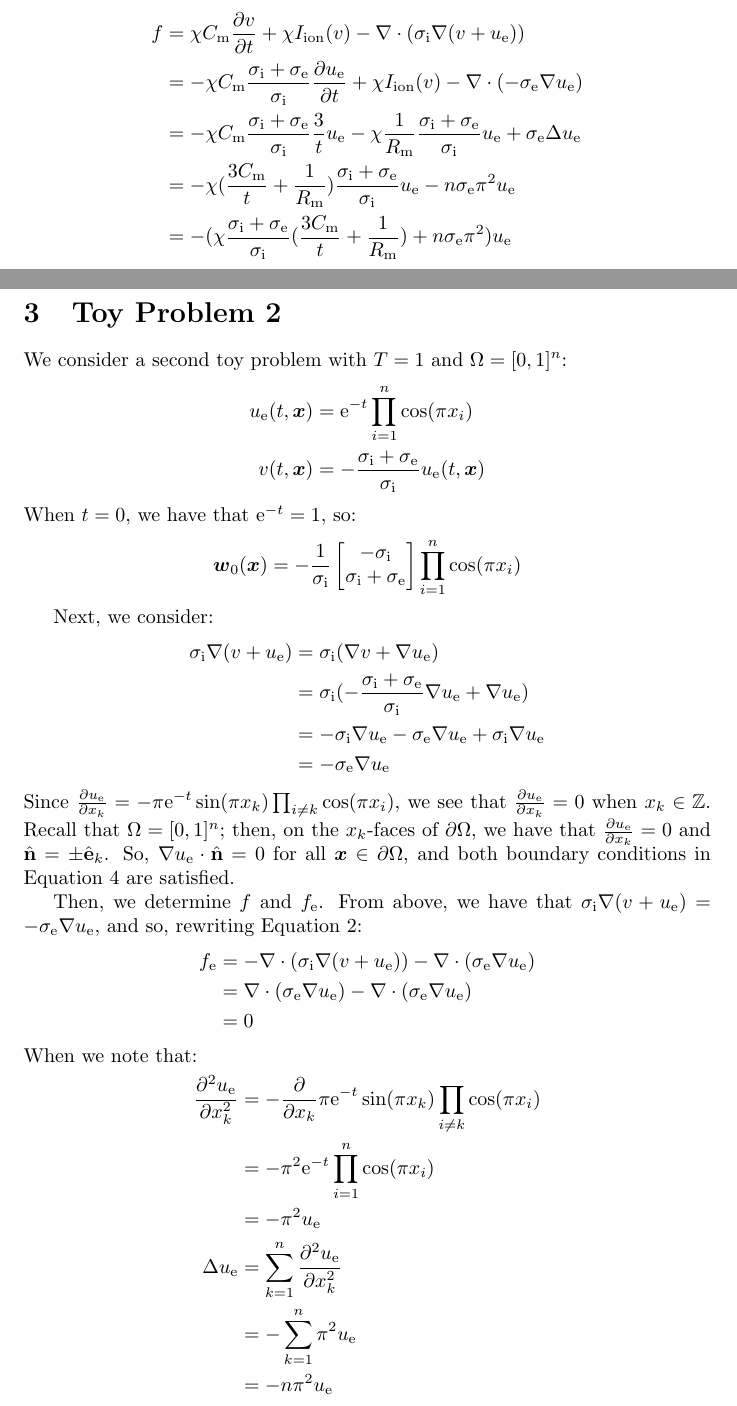
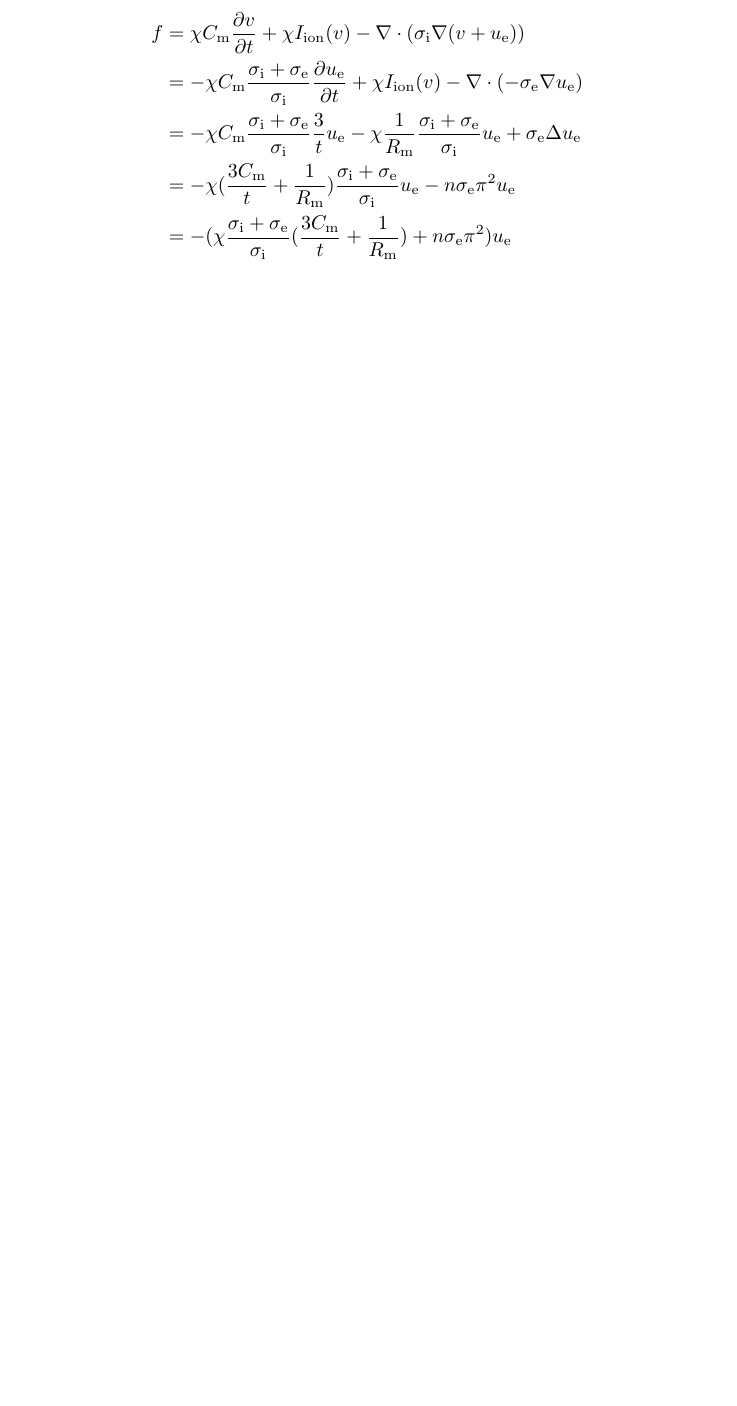
Before and after one commit to uofs-simlab/tostii, a LaTeX document (bidomain/doc/bidomain.tex): two parts of pages 3 and 4 of 10 before the commit and part of page 3 of 8 after it, the two joined at a grey line, cut so that both start at the same text, the shorter picture padded with empty space. Compiled offline with pdfLaTeX.

Commit message:
removed silly toy problem from bidomain documentation

```diff
--- a/bidomain/doc/bidomain.tex
+++ b/bidomain/doc/bidomain.tex
@@ -126,57 +126,3 @@ and so, rewriting Equation \ref{eq2}:
             - n \sigma_\text{e} \pi^2 u_\text{e} \\
         & = - (\chi \frac{\sigma_\text{i} + \sigma_\text{e}}{\sigma_\text{i}} (\frac{3 C_\text{m}}{t} + \frac{1}{R_\text{m}})
             + n \sigma_\text{e} \pi^2) u_\text{e}
-\end{align*}
-
-\newpage
-
-\section{Toy Problem 2}
-
-We consider a second toy problem with $T = 1$ and $\Omega = [0, 1]^n$:
-\begin{align*}
-    u_\text{e}(t, \bvec{x}) & = \ee^{-t} \prod_{i = 1}^n \cos(\pi x_i) \\
-    v(t, \bvec{x}) & = -\frac{\sigma_\text{i} + \sigma_\text{e}}{\sigma_\text{i}} u_\text{e}(t, \bvec{x})
-\end{align*}
-\noindent When $t = 0$, we have that $\ee^{-t} = 1$, so:
-\begin{align*}
-    \bvec{w}_0(\bvec{x}) = -\frac{1}{\sigma_\text{i}} \begin{bmatrix}
-        -\sigma_\text{i} \\
-        \sigma_\text{i} + \sigma_\text{e}
-    \end{bmatrix} \prod_{i = 1}^n \cos(\pi x_i)
-\end{align*}
-
-Next, we consider:
-\begin{align*}
-    \sigma_\text{i} \nabla (v + u_\text{e}) & = \sigma_\text{i} (\nabla v + \nabla u_\text{e}) \\
-        & = \sigma_\text{i} (-\frac{\sigma_\text{i} + \sigma_\text{e}}{\sigma_\text{i}} \nabla u_\text{e}
-            + \nabla u_\text{e}) \\
-        & = -\sigma_\text{i} \nabla u_\text{e} - \sigma_\text{e} \nabla u_\text{e} + \sigma_\text{i} \nabla u_\text{e} \\
-        & = -\sigma_\text{e} \nabla u_\text{e}
-\end{align*}
-\noindent Since $\frac{\partial u_\text{e}}{\partial x_k} = -\pi \ee^{-t} \sin(\pi x_k) \prod_{i \neq k} \cos(\pi x_i)$,
-we see that $\frac{\partial u_\text{e}}{\partial x_k} = 0$ when $x_k \in \mathbb{Z}$.
-Recall that $\Omega = [0, 1]^n$; then, on the $x_k$-faces of $\partial \Omega$,
-we have that $\frac{\partial u_\text{e}}{\partial x_k} = 0$
-and $\hat{\brvec{n}} = \pm \hat{\brvec{e}}_k$.
-So, $\nabla u_\text{e} \cdot \hat{\brvec{n}} = 0$ for all $\bvec{x} \in \partial \Omega$,
-and both boundary conditions in Equation \ref{BCs} are satisfied.
-
-Then, we determine $f$ and $f_\text{e}$.
-From above, we have that $\sigma_\text{i} \nabla (v + u_\text{e}) = - \sigma_\text{e} \nabla u_\text{e}$,
-and so, rewriting Equation \ref{eq2}:
-\begin{align*}
-    f_\text{e} & = -\nabla \cdot (\sigma_\text{i} \nabla (v + u_\text{e})) - \nabla \cdot (\sigma_\text{e} \nabla u_\text{e}) \\
-        & = \nabla \cdot (\sigma_\text{e} \nabla u_\text{e}) - \nabla \cdot (\sigma_\text{e} \nabla u_\text{e}) \\
-        & = 0
-\end{align*}
-\noindent When we note that:
-\begin{align*}
-    \frac{\partial^2 u_\text{e}}{\partial x_k^2}
-        & = -\frac{\partial}{\partial x_k} \pi \ee^{-t} \sin(\pi x_k) \prod_{i \neq k} \cos(\pi x_i) \\
-        & = -\pi^2 \ee^{-t} \prod_{i = 1}^n \cos(\pi x_i) \\
-        & = -\pi^2 u_\text{e} \\
-    \Delta u_\text{e}
-        & = \sum_{k = 1}^n \frac{\partial^2 u_\text{e}}{\partial x_k^2} \\
-        & = -\sum_{k = 1}^n \pi^2 u_\text{e} \\
-        & = -n \pi^2 u_\text{e}
-\end{align*}
```
Also changed, not shown: bidomain/doc/bidomain.tex (15 more changed lines).
